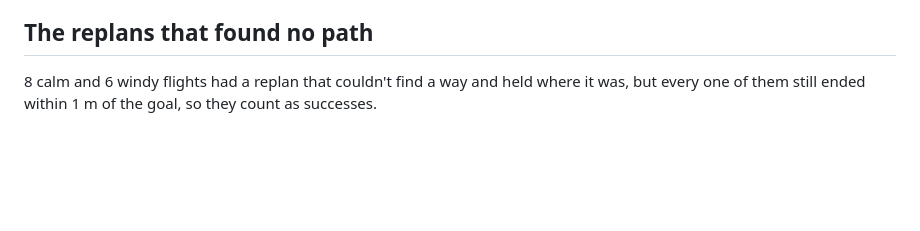
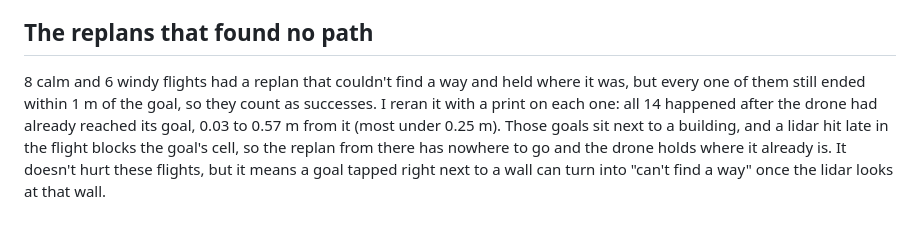
Before and after one commit to joshuacortes195/drone-sim, a Markdown page: results/eval.md, the part around the change. GitHub-like rendering; blank space fills up the shorter version.

Commit message:
Eval: the replans that found no path all happened at the goal

```diff
--- a/results/eval.md
+++ b/results/eval.md
@@ -47,4 +47,4 @@ Seed 962 in the wind. The goal (-2.25, -27.75, 2.25) is in a free cell right nex
 
 ## The replans that found no path
 
-8 calm and 6 windy flights had a replan that couldn't find a way and held where it was, but every one of them still ended within 1 m of the goal, so they count as successes.
+8 calm and 6 windy flights had a replan that couldn't find a way and held where it was, but every one of them still ended within 1 m of the goal, so they count as successes. I reran it with a print on each one: all 14 happened after the drone had already reached its goal, 0.03 to 0.57 m from it (most under 0.25 m). Those goals sit next to a building, and a lidar hit late in the flight blocks the goal's cell, so the replan from there has nowhere to go and the drone holds where it already is. It doesn't hurt these flights, but it means a goal tapped right next to a wall can turn into "can't find a way" once the lidar looks at that wall.
```
